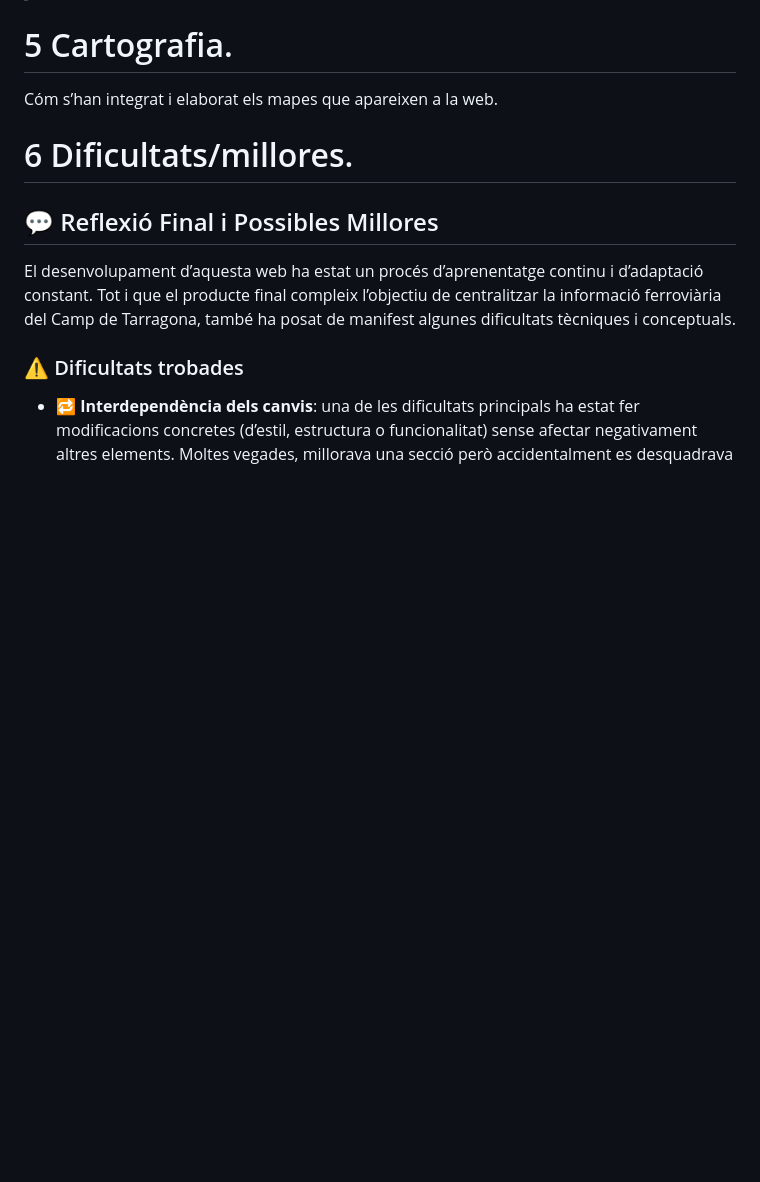
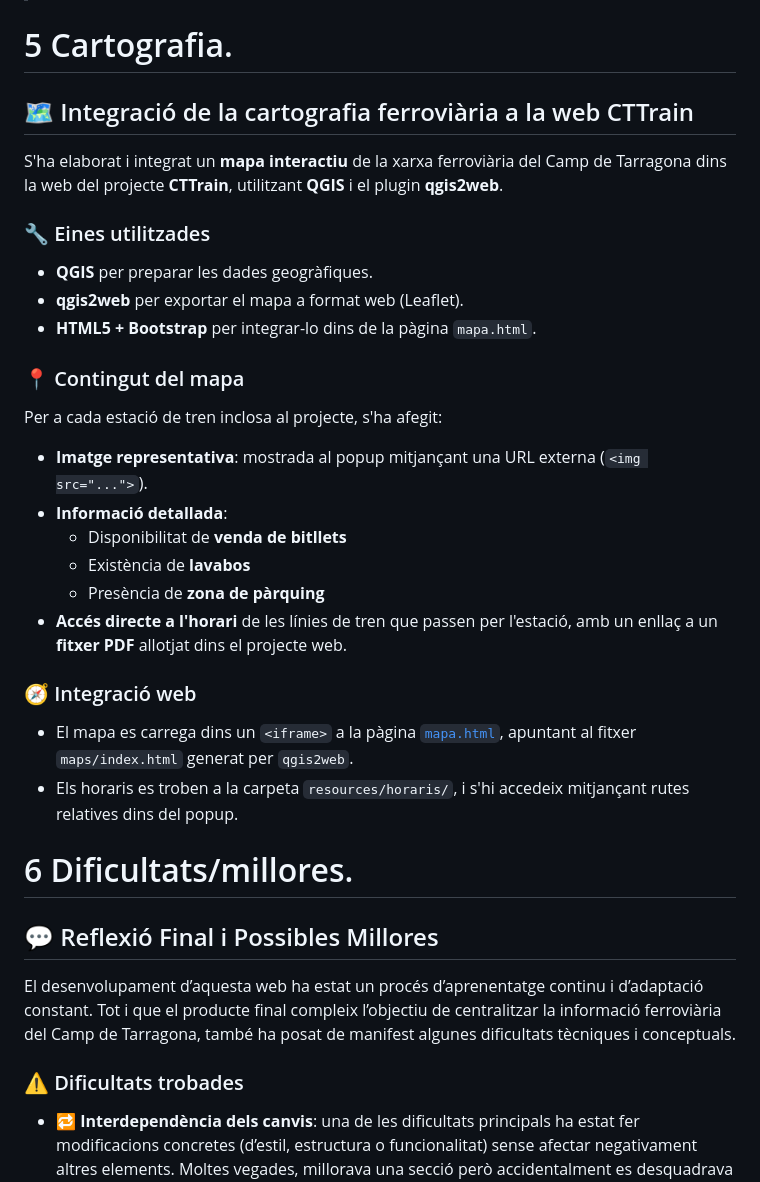
Before and after one commit to jordicabos/cttrains_def, a Markdown page: README.md, the part around the change. Drawn GitHub-style; blank space fills up the shorter version.

Commit message:
readme cartografia

```diff
--- a/README.md
+++ b/README.md
@@ -111,7 +111,28 @@ També s’ha tingut cura en l’ús de les imatges per garantir una càrrega r
 
 # 5 Cartografia.
 
-Cóm s’han integrat i elaborat els mapes que apareixen a la web.
+## 🗺️ Integració de la cartografia ferroviària a la web CTTrain
+
+S'ha elaborat i integrat un **mapa interactiu** de la xarxa ferroviària del Camp de Tarragona dins la web del projecte **CTTrain**, utilitzant **QGIS** i el plugin **qgis2web**.
+
+### 🔧 Eines utilitzades
+- **QGIS** per preparar les dades geogràfiques.
+- **qgis2web** per exportar el mapa a format web (Leaflet).
+- **HTML5 + Bootstrap** per integrar-lo dins de la pàgina `mapa.html`.
+
+### 📍 Contingut del mapa
+Per a cada estació de tren inclosa al projecte, s'ha afegit:
+
+- **Imatge representativa**: mostrada al popup mitjançant una URL externa (`<img src="...">`).
+- **Informació detallada**:
+  - Disponibilitat de **venda de bitllets**
+  - Existència de **lavabos**
+  - Presència de **zona de pàrquing**
+- **Accés directe a l'horari** de les línies de tren que passen per l'estació, amb un enllaç a un **fitxer PDF** allotjat dins el projecte web.
+
+### 🧭 Integració web
+- El mapa es carrega dins un `<iframe>` a la pàgina [`mapa.html`](mapa.html), apuntant al fitxer `maps/index.html` generat per `qgis2web`.
+- Els horaris es troben a la carpeta `resources/horaris/`, i s'hi accedeix mitjançant rutes relatives dins del popup.
 
 
 # 6 Dificultats/millores.
```
